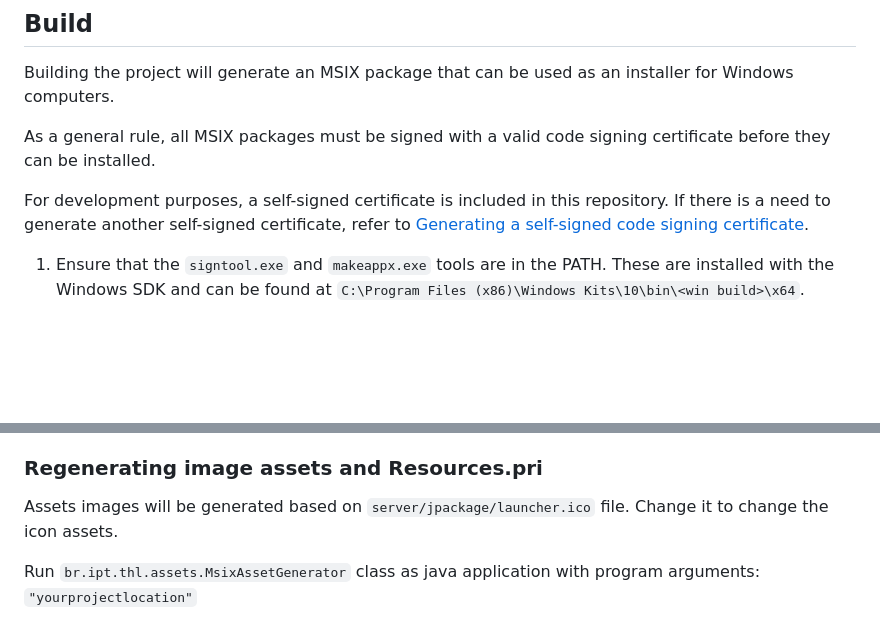
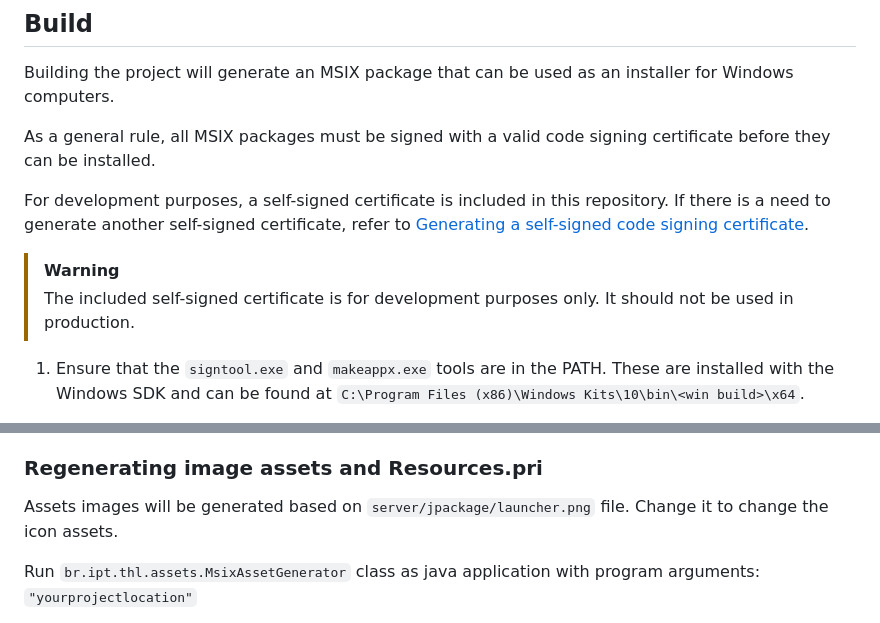
Before and after one commit to iptsp/teclado-helena, a Markdown page: README.md, 2 parts joined by grey strips. Rendered like a GitHub page; blank space fills up the shorter version.

````diff
--- a/README.md
+++ b/README.md
@@ -30,6 +30,9 @@ As a general rule, all MSIX packages must be signed with a valid code signing ce
 For development purposes, a self-signed certificate is included in this repository.
 If there is a need to generate another self-signed certificate, refer to [Generating a self-signed code signing certificate](#Generating-a-self-signed-code-signing-certificate).
 
+> [!WARNING]
+> The included self-signed certificate is for development purposes only. It should not be used in production.
+
 1. Ensure that the `signtool.exe` and `makeappx.exe` tools are in the PATH.
 These are installed with the Windows SDK and can be found at `C:\Program Files (x86)\Windows Kits\10\bin\<win build>\x64`.
 
@@ -94,7 +97,7 @@ Add `C:\Program Files (x86)\Windows Kits\10\bin\<win build>\x64` to the PATH env
 
 ### Regenerating image assets and Resources.pri
 
-Assets images will be generated based on ```server/jpackage/launcher.ico``` file.
+Assets images will be generated based on ```server/jpackage/launcher.png``` file.
 Change it to change the icon assets.
 
 
````
Also changed, not shown: other parts of README.md (+8 -8 lines).
